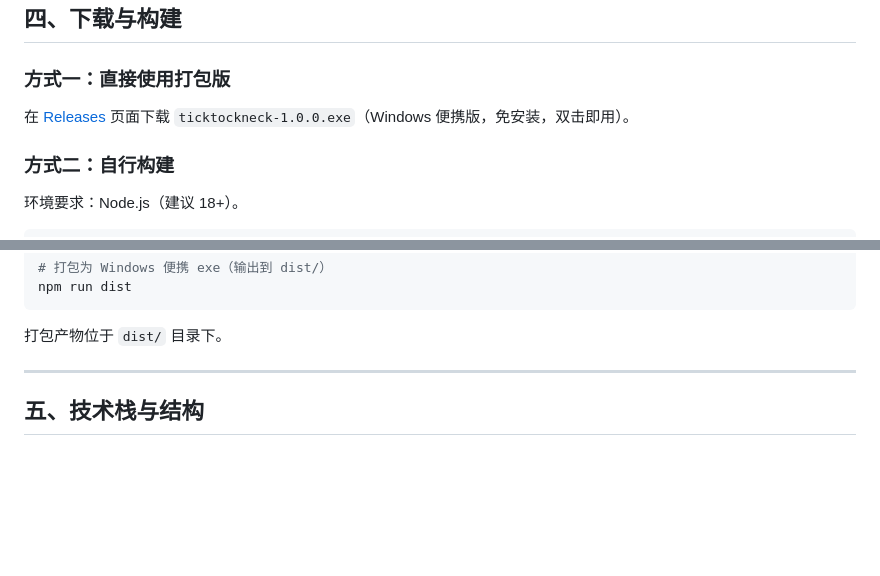
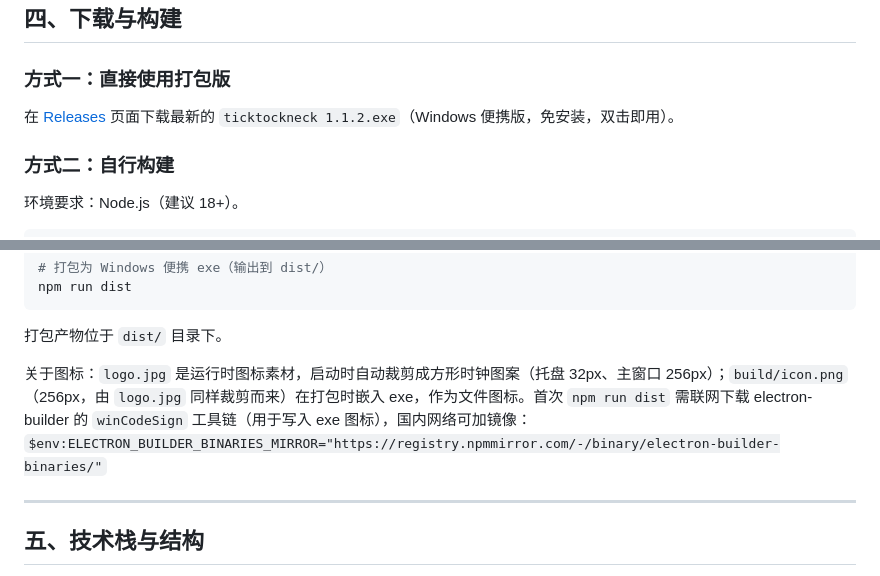
Before and after one commit to Kiwi-2025/ticktockneck, a Markdown page: README.md, 2 parts joined by grey strips. Rendered like a GitHub page; blank space fills up the shorter version.

Commit message:
docs: 补充图标素材说明与打包镜像提示

````diff
--- a/README.md
+++ b/README.md
@@ -84,7 +84,7 @@ TickTockNeck 把"定时 + 做操"自动化，免去你自觉性不足的问题
 
 ### 方式一：直接使用打包版
 
-在 [Releases](../../releases) 页面下载 `ticktockneck-1.0.0.exe`（Windows 便携版，免安装，双击即用）。
+在 [Releases](../../releases) 页面下载最新的 `ticktockneck 1.1.2.exe`（Windows 便携版，免安装，双击即用）。
 
 ### 方式二：自行构建
 
@@ -105,6 +105,9 @@ npm run dist
 ```
 
 打包产物位于 `dist/` 目录下。
+
+关于图标：`logo.jpg` 是运行时图标素材，启动时自动裁剪成方形时钟图案（托盘 32px、主窗口 256px）；`build/icon.png`（256px，由 `logo.jpg` 同样裁剪而来）在打包时嵌入 exe，作为文件图标。首次 `npm run dist` 需联网下载 electron-builder 的 `winCodeSign` 工具链（用于写入 exe 图标），国内网络可加镜像：
+`$env:ELECTRON_BUILDER_BINARIES_MIRROR="https://registry.npmmirror.com/-/binary/electron-builder-binaries/"`
 
 ---
 
````
